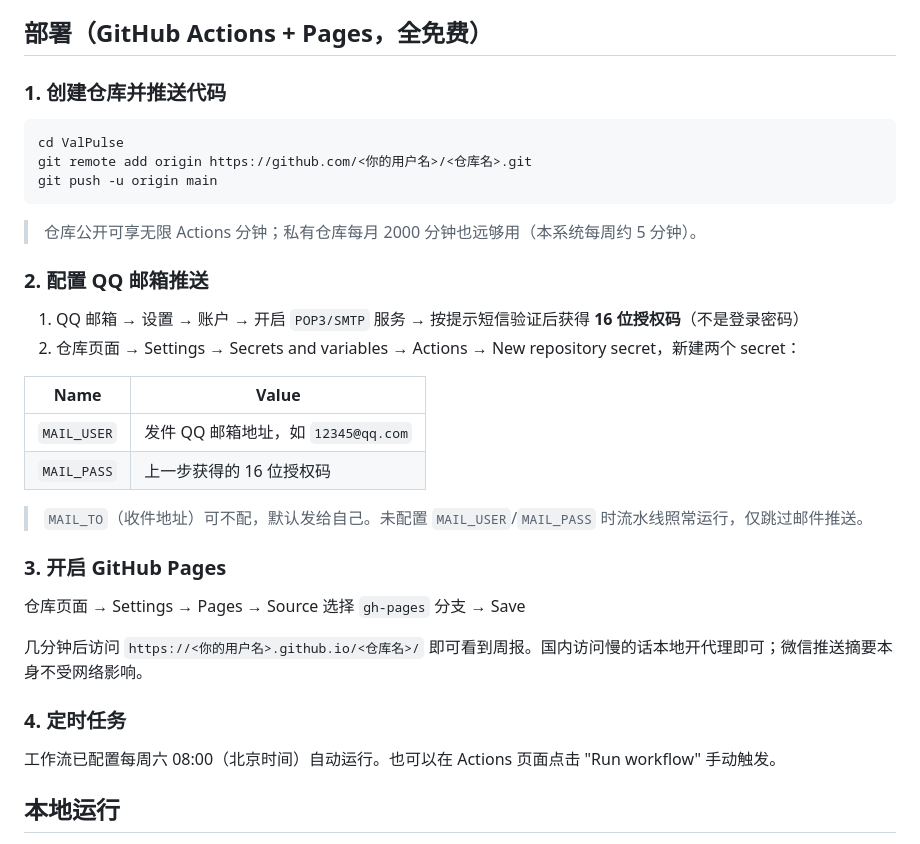
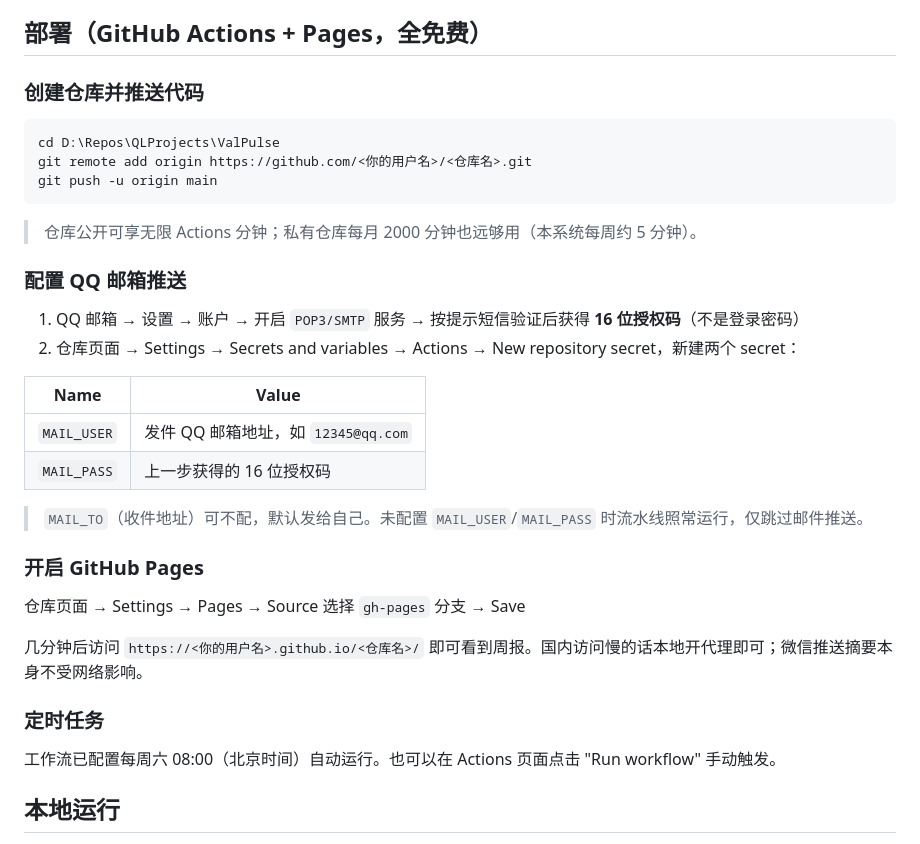
Before and after one commit to ShrekerNil/ValPulse, a Markdown page: README.md, the part around one of its changes. Rendered like a GitHub page.

Commit message:
docs: remove hardcoded heading numbers in README

````diff
--- a/README.md
+++ b/README.md
@@ -26,17 +26,17 @@
 
 ## 部署（GitHub Actions + Pages，全免费）
 
-### 1. 创建仓库并推送代码
+### 创建仓库并推送代码
 
 ```bash
-cd ValPulse
+cd D:\Repos\QLProjects\ValPulse
 git remote add origin https://github.com/<你的用户名>/<仓库名>.git
 git push -u origin main
 ```
 
 > 仓库公开可享无限 Actions 分钟；私有仓库每月 2000 分钟也远够用（本系统每周约 5 分钟）。
 
-### 2. 配置 QQ 邮箱推送
+### 配置 QQ 邮箱推送
 
 1. QQ 邮箱 → 设置 → 账户 → 开启 `POP3/SMTP` 服务 → 按提示短信验证后获得 **16 位授权码**（不是登录密码）
 2. 仓库页面 → Settings → Secrets and variables → Actions → New repository secret，新建两个 secret：
@@ -48,13 +48,13 @@ git push -u origin main
 
 > `MAIL_TO`（收件地址）可不配，默认发给自己。未配置 `MAIL_USER`/`MAIL_PASS` 时流水线照常运行，仅跳过邮件推送。
 
-### 3. 开启 GitHub Pages
+### 开启 GitHub Pages
 
 仓库页面 → Settings → Pages → Source 选择 `gh-pages` 分支 → Save
 
 几分钟后访问 `https://<你的用户名>.github.io/<仓库名>/` 即可看到周报。国内访问慢的话本地开代理即可；微信推送摘要本身不受网络影响。
 
-### 4. 定时任务
+### 定时任务
 
 工作流已配置每周六 08:00（北京时间）自动运行。也可以在 Actions 页面点击 "Run workflow" 手动触发。
 
````
Also changed, not shown: other parts of README.md (+1 -1 lines).
